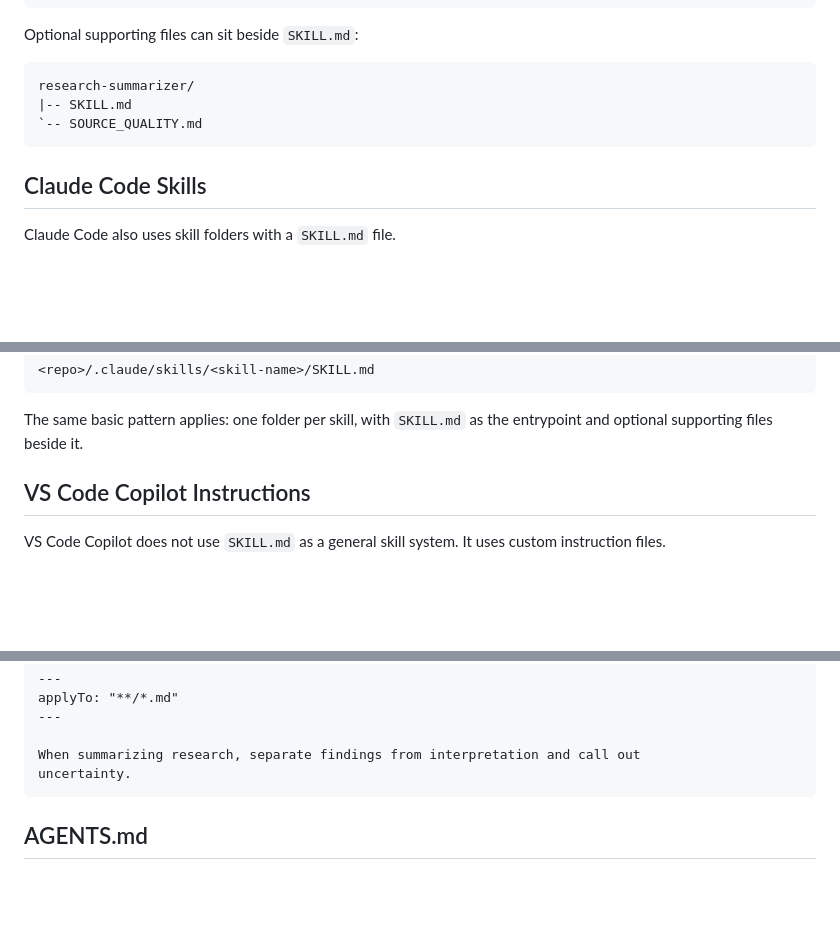
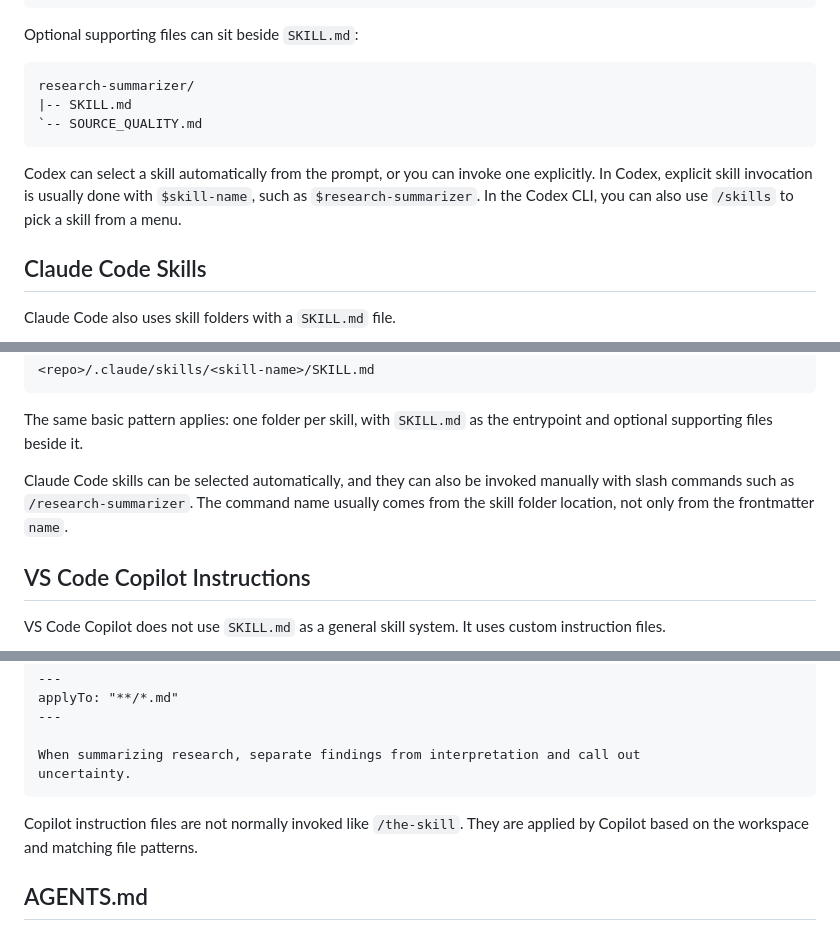
Before and after one commit to johanbn89/local_llm, a Markdown page: README.md, 3 parts joined by grey strips. Drawn GitHub-style; blank space fills up the shorter version.

Commit message:
Document skill invocation syntax

````diff
--- a/README.md
+++ b/README.md
@@ -115,6 +115,11 @@ research-summarizer/
 `-- SOURCE_QUALITY.md
 ```
 
+Codex can select a skill automatically from the prompt, or you can invoke one
+explicitly. In Codex, explicit skill invocation is usually done with
+`$skill-name`, such as `$research-summarizer`. In the Codex CLI, you can also
+use `/skills` to pick a skill from a menu.
+
 ## Claude Code Skills
 
 Claude Code also uses skill folders with a `SKILL.md` file.
@@ -133,6 +138,11 @@ or project-local:
 
 The same basic pattern applies: one folder per skill, with `SKILL.md` as the
 entrypoint and optional supporting files beside it.
+
+Claude Code skills can be selected automatically, and they can also be invoked
+manually with slash commands such as `/research-summarizer`. The command name
+usually comes from the skill folder location, not only from the frontmatter
+`name`.
 
 ## VS Code Copilot Instructions
 
@@ -161,6 +171,9 @@ applyTo: "**/*.md"
 When summarizing research, separate findings from interpretation and call out
 uncertainty.
 ```
+
+Copilot instruction files are not normally invoked like `/the-skill`. They are
+applied by Copilot based on the workspace and matching file patterns.
 
 ## AGENTS.md
 
````
Also changed, not shown: other parts of README.md (+2 -0 lines).
